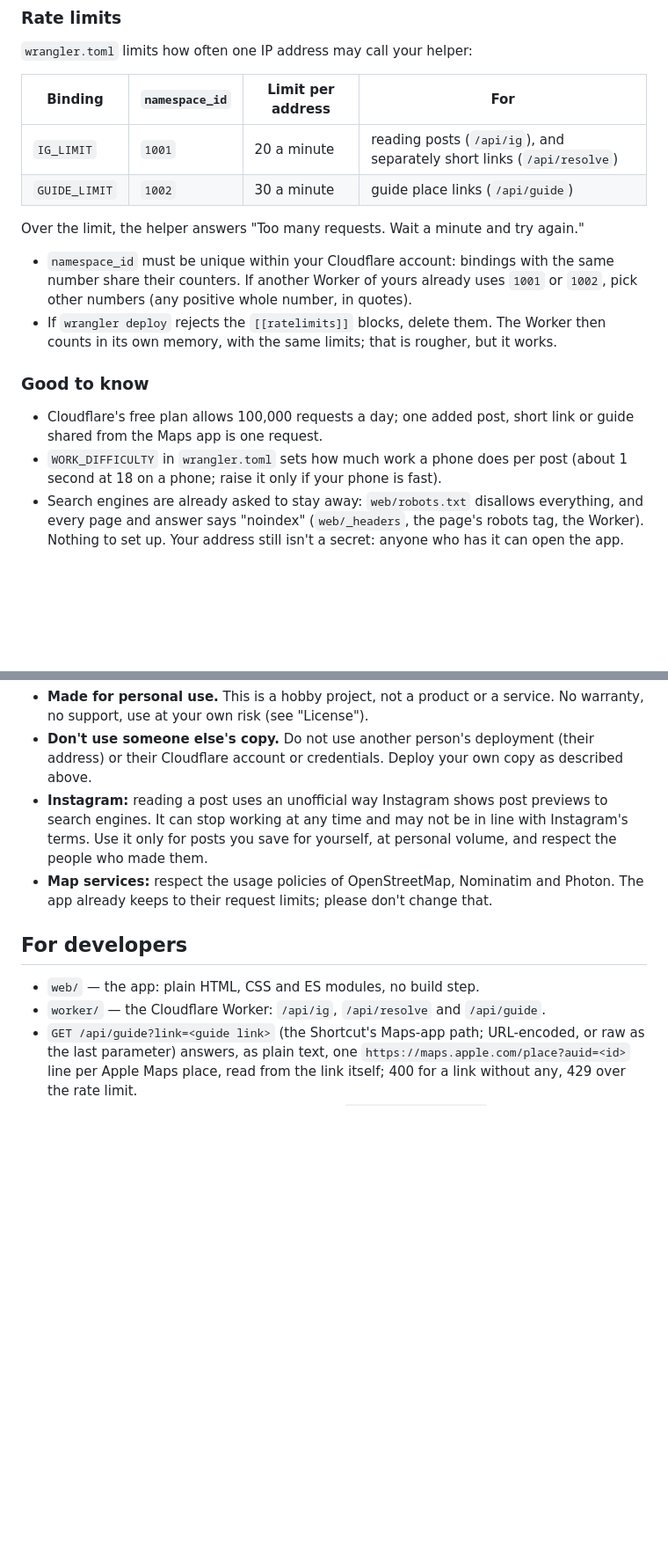
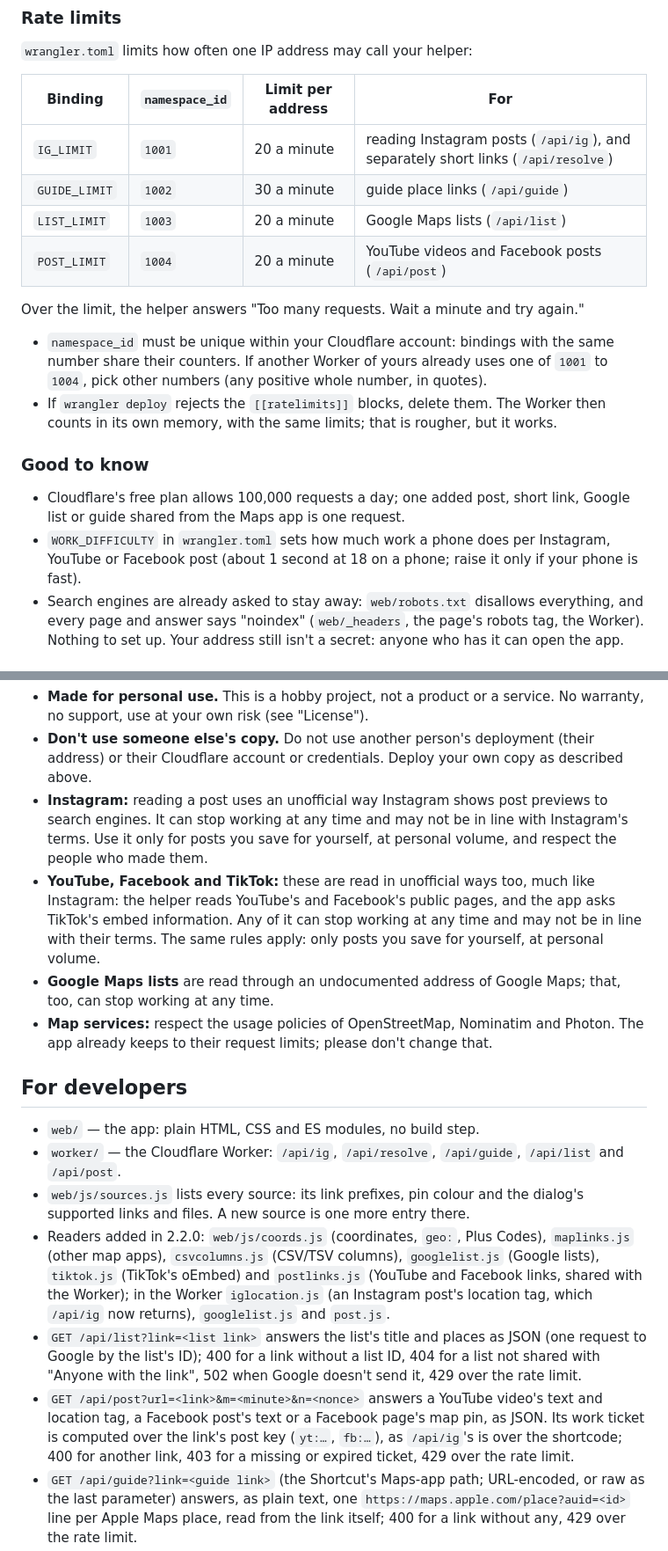
Before and after one commit to NeverMind-MMB/insta-pinmap, a Markdown page: README.md, 2 parts joined by grey strips. Shown at 88% size. Rendered like a GitHub page; blank space fills up the shorter version.

```diff
--- a/README.md
+++ b/README.md
@@ -277,24 +322,27 @@ Shortcut again later (say, a newer version), change the URL again.
 
 | Binding | `namespace_id` | Limit per address | For |
 |---|---|---|---|
-| `IG_LIMIT` | `1001` | 20 a minute | reading posts (`/api/ig`), and separately short links (`/api/resolve`) |
+| `IG_LIMIT` | `1001` | 20 a minute | reading Instagram posts (`/api/ig`), and separately short links (`/api/resolve`) |
 | `GUIDE_LIMIT` | `1002` | 30 a minute | guide place links (`/api/guide`) |
+| `LIST_LIMIT` | `1003` | 20 a minute | Google Maps lists (`/api/list`) |
+| `POST_LIMIT` | `1004` | 20 a minute | YouTube videos and Facebook posts (`/api/post`) |
 
 Over the limit, the helper answers "Too many requests. Wait a minute and try again."
 
 - `namespace_id` must be unique within your Cloudflare account: bindings with the
-  same number share their counters. If another Worker of yours already uses
-  `1001` or `1002`, pick other numbers (any positive whole number, in quotes).
+  same number share their counters. If another Worker of yours already uses one of
+  `1001` to `1004`, pick other numbers (any positive whole number, in quotes).
 - If `wrangler deploy` rejects the `[[ratelimits]]` blocks, delete them. The
   Worker then counts in its own memory, with the same limits; that is rougher,
   but it works.
 
 ### Good to know
 
-- Cloudflare's free plan allows 100,000 requests a day; one added post, short link
-  or guide shared from the Maps app is one request.
-- `WORK_DIFFICULTY` in `wrangler.toml` sets how much work a phone does per post
-  (about 1 second at 18 on a phone; raise it only if your phone is fast).
+- Cloudflare's free plan allows 100,000 requests a day; one added post, short link,
+  Google list or guide shared from the Maps app is one request.
+- `WORK_DIFFICULTY` in `wrangler.toml` sets how much work a phone does per
+  Instagram, YouTube or Facebook post (about 1 second at 18 on a phone; raise it
+  only if your phone is fast).
 - Search engines are already asked to stay away: `web/robots.txt` disallows
   everything, and every page and answer says "noindex" (`web/_headers`, the
   page's robots tag, the Worker). Nothing to set up. Your address still isn't a
@@ -320,13 +368,38 @@ Over the limit, the helper answers "Too many requests. Wait a minute and try aga
   previews to search engines. It can stop working at any time and may not be in
   line with Instagram's terms. Use it only for posts you save for yourself, at
   personal volume, and respect the people who made them.
+- **YouTube, Facebook and TikTok:** these are read in unofficial ways too, much
+  like Instagram: the helper reads YouTube's and Facebook's public pages, and the
+  app asks TikTok's embed information. Any of it can stop working at any time and
+  may not be in line with their terms. The same rules apply: only posts you save
+  for yourself, at personal volume.
+- **Google Maps lists** are read through an undocumented address of Google Maps;
+  that, too, can stop working at any time.
 - **Map services:** respect the usage policies of OpenStreetMap, Nominatim and
   Photon. The app already keeps to their request limits; please don't change that.
 
 ## For developers
 
 - `web/` — the app: plain HTML, CSS and ES modules, no build step.
-- `worker/` — the Cloudflare Worker: `/api/ig`, `/api/resolve` and `/api/guide`.
+- `worker/` — the Cloudflare Worker: `/api/ig`, `/api/resolve`, `/api/guide`,
+  `/api/list` and `/api/post`.
+- `web/js/sources.js` lists every source: its link prefixes, pin colour and the
+  dialog's supported links and files. A new source is one more entry there.
+- Readers added in 2.2.0: `web/js/coords.js` (coordinates, `geo:`, Plus Codes),
+  `maplinks.js` (other map apps), `csvcolumns.js` (CSV/TSV columns),
+  `googlelist.js` (Google lists), `tiktok.js` (TikTok's oEmbed) and `postlinks.js`
+  (YouTube and Facebook links, shared with the Worker); in the Worker
+  `iglocation.js` (an Instagram post's location tag, which `/api/ig` now returns),
+  `googlelist.js` and `post.js`.
+- `GET /api/list?link=<list link>` answers the list's title and places as JSON
+  (one request to Google by the list's ID); 400 for a link without a list ID, 404
+  for a list not shared with "Anyone with the link", 502 when Google doesn't send
+  it, 429 over the rate limit.
+- `GET /api/post?url=<link>&m=<minute>&n=<nonce>` answers a YouTube video's text
+  and location tag, a Facebook post's text or a Facebook page's map pin, as JSON.
+  Its work ticket is computed over the link's post key (`yt:…`, `fb:…`), as
+  `/api/ig`'s is over the shortcode; 400 for another link, 403 for a missing or
+  expired ticket, 429 over the rate limit.
 - `GET /api/guide?link=<guide link>` (the Shortcut's Maps-app path; URL-encoded,
   or raw as the last parameter) answers, as plain text, one
   `https://maps.apple.com/place?auid=<id>` line per Apple Maps place, read from the
```
Also changed, not shown: other parts of README.md (+79 -34 lines).
